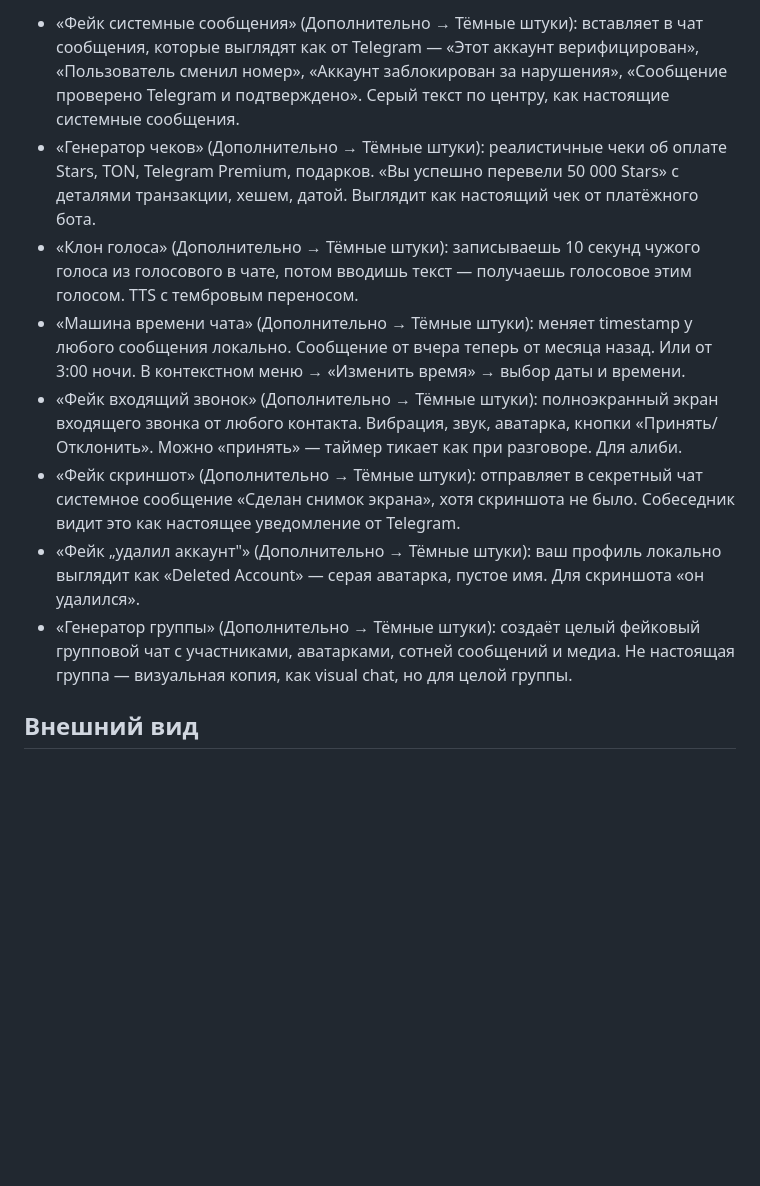
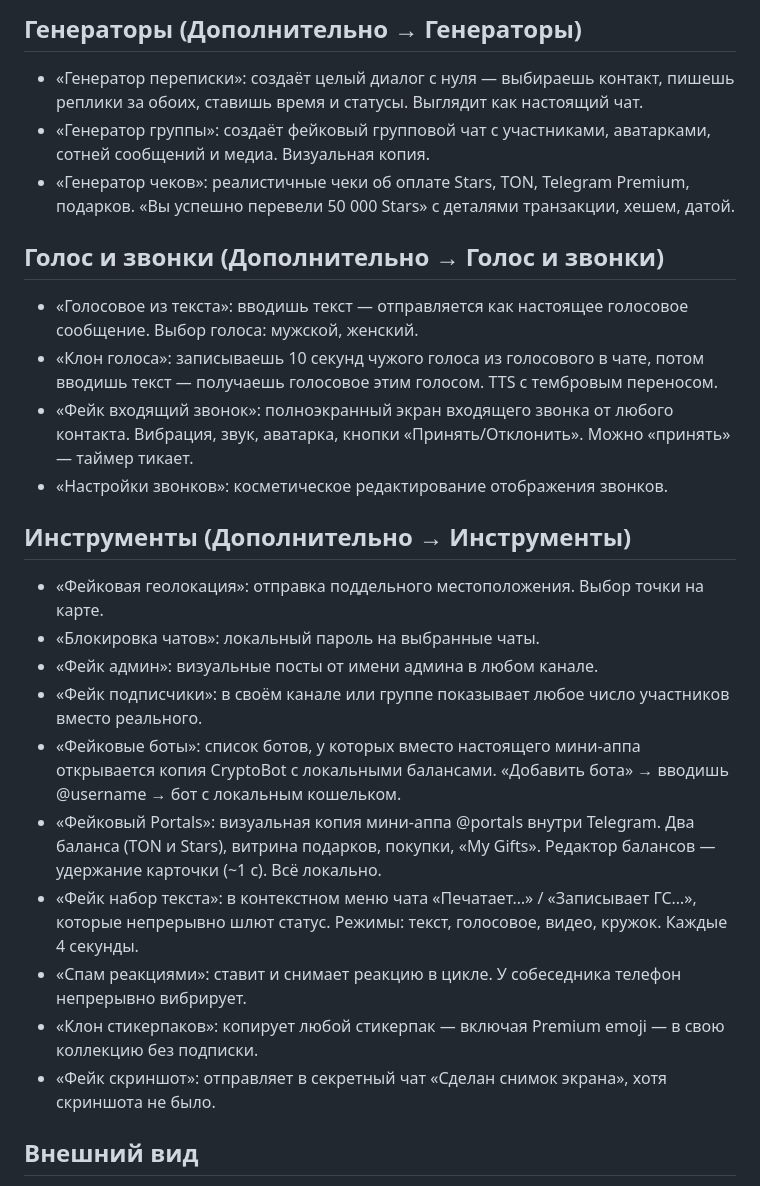
Before and after one commit to pochtadantov-eng/PampGram, a Markdown page: FEATURES-RU.md, the part around one of its changes. Rendered like a GitHub page; blank space fills up the shorter version.

```diff
--- a/FEATURES-RU.md
+++ b/FEATURES-RU.md
@@ -60,12 +61,29 @@
 
-- «Фейк системные сообщения» (Дополнительно → Тёмные штуки): вставляет в чат сообщения, которые выглядят как от Telegram — «Этот аккаунт верифицирован», «Пользователь сменил номер», «Аккаунт заблокирован за нарушения», «Сообщение проверено Telegram и подтверждено». Серый текст по центру, как настоящие системные сообщения.
-- «Генератор чеков» (Дополнительно → Тёмные штуки): реалистичные чеки об оплате Stars, TON, Telegram Premium, подарков. «Вы успешно перевели 50 000 Stars» с деталями транзакции, хешем, датой. Выглядит как настоящий чек от платёжного бота.
-- «Клон голоса» (Дополнительно → Тёмные штуки): записываешь 10 секунд чужого голоса из голосового в чате, потом вводишь текст — получаешь голосовое этим голосом. TTS с тембровым переносом.
-- «Машина времени чата» (Дополнительно → Тёмные штуки): меняет timestamp у любого сообщения локально. Сообщение от вчера теперь от месяца назад. Или от 3:00 ночи. В контекстном меню → «Изменить время» → выбор даты и времени.
-- «Фейк входящий звонок» (Дополнительно → Тёмные штуки): полноэкранный экран входящего звонка от любого контакта. Вибрация, звук, аватарка, кнопки «Принять/Отклонить». Можно «принять» — таймер тикает как при разговоре. Для алиби.
-- «Фейк скриншот» (Дополнительно → Тёмные штуки): отправляет в секретный чат системное сообщение «Сделан снимок экрана», хотя скриншота не было. Собеседник видит это как настоящее уведомление от Telegram.
-- «Фейк „удалил аккаунт"» (Дополнительно → Тёмные штуки): ваш профиль локально выглядит как «Deleted Account» — серая аватарка, пустое имя. Для скриншота «он удалился».
-- «Генератор группы» (Дополнительно → Тёмные штуки): создаёт целый фейковый групповой чат с участниками, аватарками, сотней сообщений и медиа. Не настоящая группа — визуальная копия, как visual chat, но для целой группы.
+## Генераторы (Дополнительно → Генераторы)
+
+- «Генератор переписки»: создаёт целый диалог с нуля — выбираешь контакт, пишешь реплики за обоих, ставишь время и статусы. Выглядит как настоящий чат.
+- «Генератор группы»: создаёт фейковый групповой чат с участниками, аватарками, сотней сообщений и медиа. Визуальная копия.
+- «Генератор чеков»: реалистичные чеки об оплате Stars, TON, Telegram Premium, подарков. «Вы успешно перевели 50 000 Stars» с деталями транзакции, хешем, датой.
+
+## Голос и звонки (Дополнительно → Голос и звонки)
+
+- «Голосовое из текста»: вводишь текст — отправляется как настоящее голосовое сообщение. Выбор голоса: мужской, женский.
+- «Клон голоса»: записываешь 10 секунд чужого голоса из голосового в чате, потом вводишь текст — получаешь голосовое этим голосом. TTS с тембровым переносом.
+- «Фейк входящий звонок»: полноэкранный экран входящего звонка от любого контакта. Вибрация, звук, аватарка, кнопки «Принять/Отклонить». Можно «принять» — таймер тикает.
+- «Настройки звонков»: косметическое редактирование отображения звонков.
+
+## Инструменты (Дополнительно → Инструменты)
+
+- «Фейковая геолокация»: отправка поддельного местоположения. Выбор точки на карте.
+- «Блокировка чатов»: локальный пароль на выбранные чаты.
+- «Фейк админ»: визуальные посты от имени админа в любом канале.
+- «Фейк подписчики»: в своём канале или группе показывает любое число участников вместо реального.
+- «Фейковые боты»: список ботов, у которых вместо настоящего мини-аппа открывается копия CryptoBot с локальными балансами. «Добавить бота» → вводишь @username → бот с локальным кошельком.
+- «Фейковый Portals»: визуальная копия мини-аппа @portals внутри Telegram. Два баланса (TON и Stars), витрина подарков, покупки, «My Gifts». Редактор балансов — удержание карточки (~1 с). Всё локально.
+- «Фейк набор текста»: в контекстном меню чата «Печатает…» / «Записывает ГС…», которые непрерывно шлют статус. Режимы: текст, голосовое, видео, кружок. Каждые 4 секунды.
+- «Спам реакциями»: ставит и снимает реакцию в цикле. У собеседника телефон непрерывно вибрирует.
+- «Клон стикерпаков»: копирует любой стикерпак — включая Premium emoji — в свою коллекцию без подписки.
+- «Фейк скриншот»: отправляет в секретный чат «Сделан снимок экрана», хотя скриншота не было.
 
 ## Внешний вид
 
```
Also changed, not shown: other parts of FEATURES-RU.md (+17 -16 lines).
